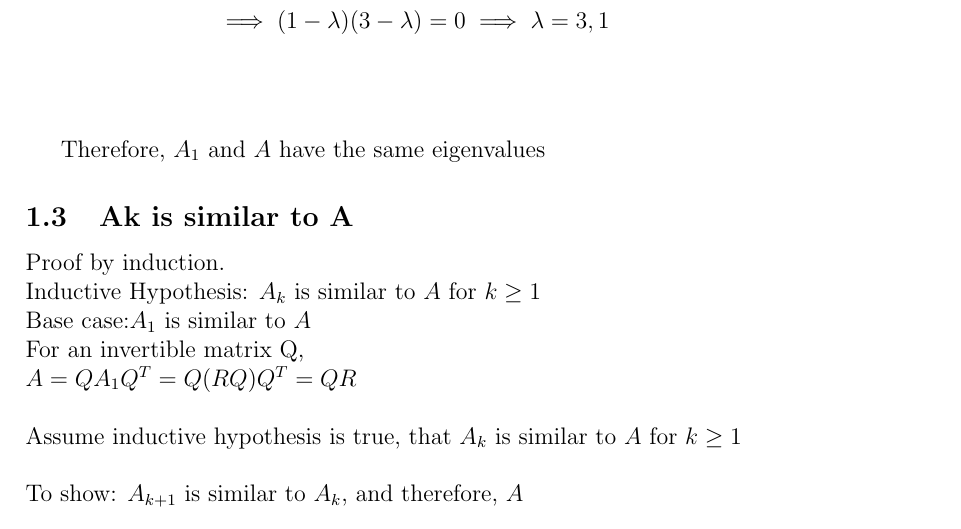
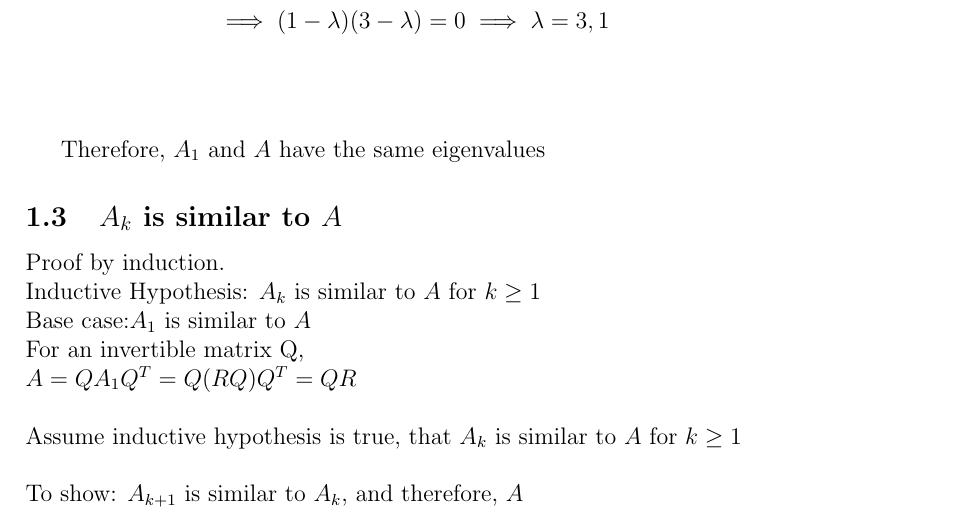
Before and after one commit to mrichards03/MATH-307-Project, a LaTeX document (ProjectAnswers.tex): part of page 3 of 6, cut so that both start at the same text. Compiled offline with pdfLaTeX.

Commit message:
updated pdf

```diff
--- a/ProjectAnswers.tex
+++ b/ProjectAnswers.tex
@@ -81,7 +81,7 @@ $$
     Therefore, $A_1$ and $A$ have the same eigenvalues
 
 
-\subsection{Ak is similar to A}
+\subsection{$A_k$ is similar to $A$}
 
 Proof by induction. \\
 Inductive Hypothesis: $A_k$ is similar to $A$ for $k \geq 1$ \\
```
Also changed, not shown: ProjectAnswers.pdf, 4 other files.
